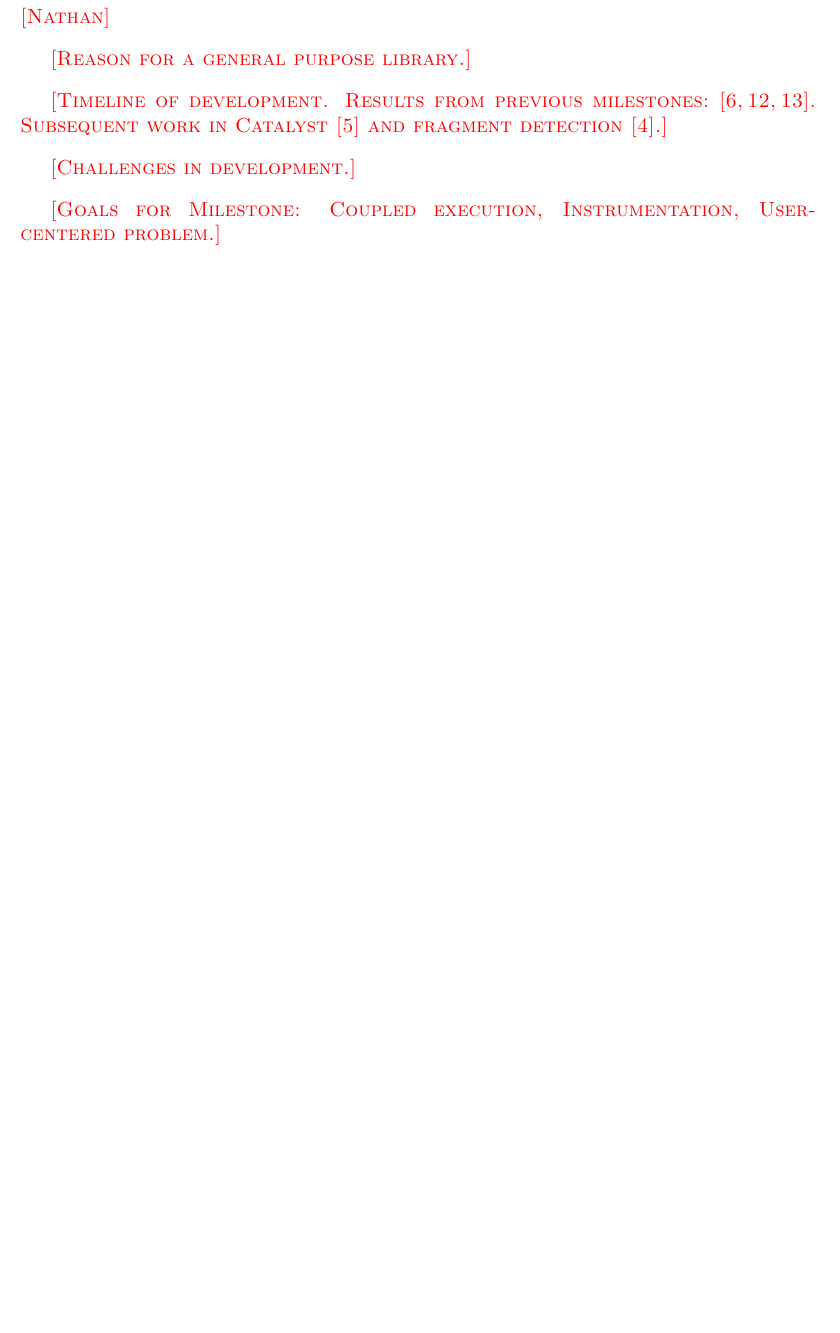
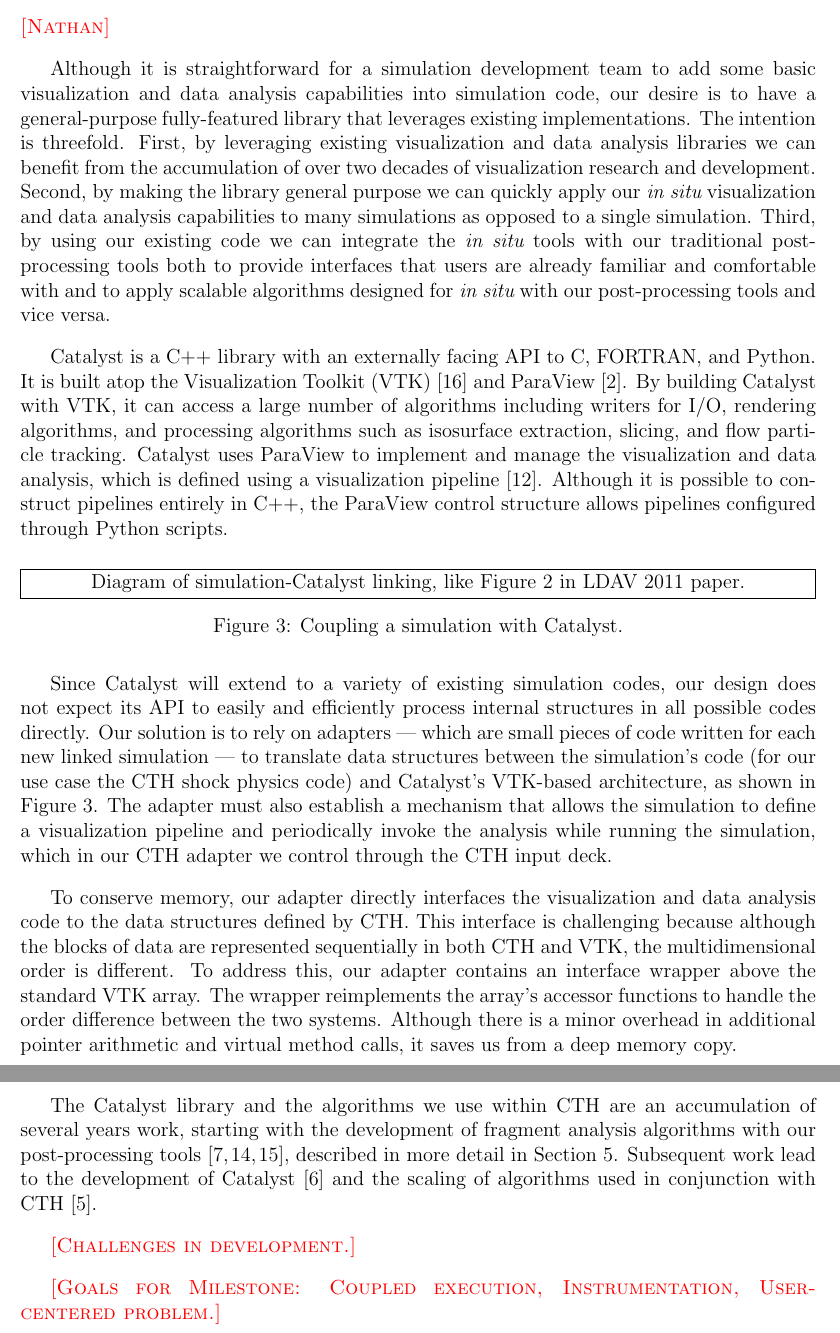
Before and after one commit to kmorel-papers/MilestoneFY13, a LaTeX document (MilestoneFY13.tex, which reads Catalyst.tex, MilestoneFY13.bib): part of page 13 of 26 before the commit and two parts of pages 13 and 14 of 26 after it, the two joined at a grey line, cut so that both start at the same text, the shorter picture padded with empty space. Compiled offline with pdfLaTeX.

Commit message:
Catalyst section.

```diff
--- a/Catalyst.tex
+++ b/Catalyst.tex
@@ -3,12 +3,66 @@
 
 \fix{Nathan}
 
-\fix{Reason for a general purpose library.}
+Although it is straightforward for a simulation development team to add some
+basic \vda capabilities into simulation code, our desire is to have a
+general-purpose fully-featured library that leverages existing
+implementations.  The intention is threefold.  First, by leveraging existing
+\vda libraries we can benefit from the accumulation of over two decades of
+visualization research and development.  Second, by making the library
+general purpose we can quickly apply our \insitu \vda capabilities to many
+simulations as opposed to a single simulation.  Third, by using our
+existing code we can integrate the \insitu tools with our traditional
+post-processing tools both to provide interfaces that users are already
+familiar and comfortable with and to apply scalable algorithms designed for
+\insitu with our post-processing tools and vice versa.
 
-\fix{Timeline of development.  Results from previous
-  milestones:~\cite{Moreland2008:UltraVis,Ice2009,Moreland2010}.
-  Subsequent work in Catalyst~\cite{Fabian2011} and fragment
-  detection\cite{Fabian2012}.}
+Catalyst is a C++ library with an externally facing API to C, FORTRAN, and
+Python.  It is built atop the Visualization Toolkit (VTK)\lcite{VTK} and
+ParaView\lcite{ParaView}.  By building Catalyst with VTK, it can access a
+large number of algorithms including writers for I/O, rendering algorithms,
+and processing algorithms such as isosurface extraction, slicing, and flow
+particle tracking.  Catalyst uses ParaView to implement and manage the
+\vda, which is defined using a visualization
+pipeline\lcite{Moreland2013:TVCG}.  Although it is possible to construct
+pipelines entirely in C++, the ParaView control structure allows pipelines
+configured through Python scripts.
+
+\begin{figure}[htb]
+  \framebox[\linewidth]{Diagram of simulation-Catalyst linking, like Figure
+    2 in LDAV 2011 paper.}
+  \caption{Coupling a simulation with Catalyst.}
+  \label{fig:CatalystCoupling}
+\end{figure}
+
+Since Catalyst will extend to a variety of existing simulation codes, our
+design does not expect its API to easily and efficiently process internal
+structures in all possible codes directly.  Our solution is to rely on
+adapters --- which are small pieces of code written for each new linked
+simulation --- to translate data structures between the simulation's code
+(for our use case the CTH shock physics code) and Catalyst's VTK-based
+architecture, as shown in Figure~\ref{fig:CatalystCoupling}.  The adapter
+must also establish a mechanism that allows the simulation to define a
+visualization pipeline and periodically invoke the analysis while running
+the simulation, which in our CTH adapter we control through the CTH input
+deck.
+
+To conserve memory, our adapter directly interfaces the \vda code to the
+data structures defined by CTH.  This interface is challenging because
+although the blocks of data are represented sequentially in both CTH and
+VTK, the multidimensional order is different.  To address this, our adapter
+contains an interface wrapper above the standard VTK array.  The wrapper
+reimplements the array's accessor functions to handle the order difference
+between the two systems.  Although there is a minor overhead in additional
+pointer arithmetic and virtual method calls, it saves us from a deep memory
+copy.
+
+The Catalyst library and the algorithms we use within CTH are an
+accumulation of several years work, starting with the development of
+fragment analysis algorithms with our post-processing
+tools\lcite{Moreland2008:UltraVis,Ice2009,Moreland2010}, described in more
+detail in Section~\ref{sec:UseCase}.  Subsequent work lead to the
+development of Catalyst\lcite{Fabian2011} and the scaling of algorithms
+used in conjunction with CTH\lcite{Fabian2012}.
 
 \fix{Challenges in development.}
 
--- a/MilestoneFY13.bib
+++ b/MilestoneFY13.bib
@@ -11,3 +51,4 @@
+	Year = {2004}}
 
 @inproceedings{Doerfler2011,
 	Abstract = {Los Alamos and Sandia National Laboratories have formed a new high performance computing center, the Alliance for Computing at the Extreme Scale (ACES). The two labs will jointly architect, develop, procure and operate capability systems for DOE's Advanced Simulation and Computing Program. This paper discusses a petascale production capability system, Cielo, that is currently being deployed by ACES in partnership with Cray and Panasas.},
```
Also changed, not shown: MilestoneFY13.bib (42 more changed lines).
